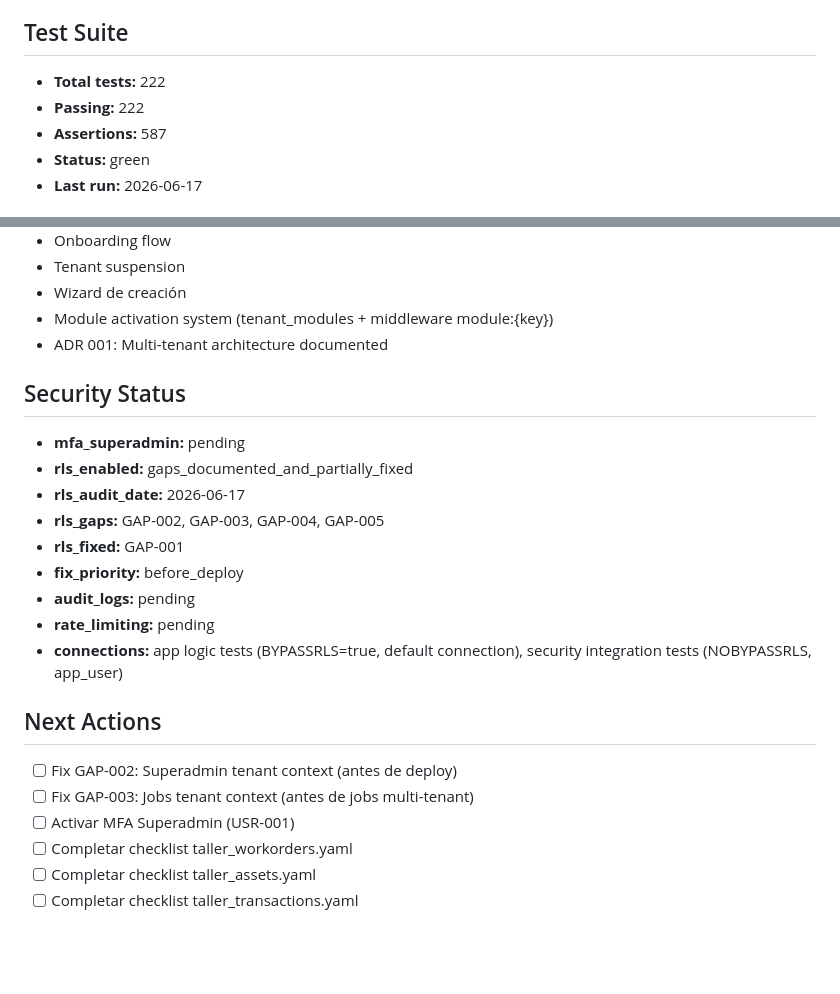
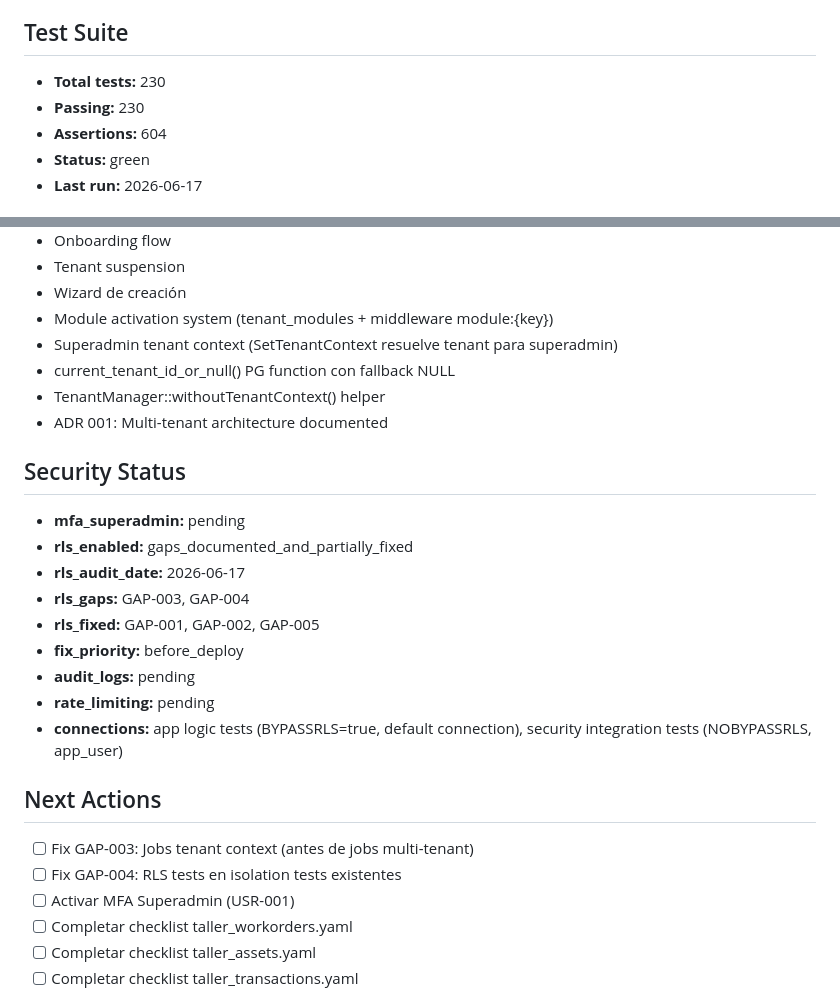
Before and after one commit to masteriaj001-ship-it/saas-core, a Markdown page: PROJECT_STATE.md, 2 parts joined by grey strips. GitHub-like rendering; blank space fills up the shorter version.

Commit message:
chore: bump to v1.5.0 after PR #5 merge

```diff
--- a/PROJECT_STATE.md
+++ b/PROJECT_STATE.md
@@ -102,9 +102,9 @@
 
 ## Test Suite
 
-- **Total tests:** 222
-- **Passing:** 222
-- **Assertions:** 587
+- **Total tests:** 230
+- **Passing:** 230
+- **Assertions:** 604
 - **Status:** green
 - **Last run:** 2026-06-17
 
@@ -137,6 +137,9 @@
 - Tenant suspension
 - Wizard de creación
 - Module activation system (tenant_modules + middleware module:{key})
+- Superadmin tenant context (SetTenantContext resuelve tenant para superadmin)
+- current_tenant_id_or_null() PG function con fallback NULL
+- TenantManager::withoutTenantContext() helper
 - ADR 001: Multi-tenant architecture documented
 
 ## Security Status
@@ -144,8 +147,8 @@
 - **mfa_superadmin:** pending
 - **rls_enabled:** gaps_documented_and_partially_fixed
 - **rls_audit_date:** 2026-06-17
-- **rls_gaps:** GAP-002, GAP-003, GAP-004, GAP-005
-- **rls_fixed:** GAP-001
+- **rls_gaps:** GAP-003, GAP-004
+- **rls_fixed:** GAP-001, GAP-002, GAP-005
 - **fix_priority:** before_deploy
 - **audit_logs:** pending
 - **rate_limiting:** pending
@@ -153,8 +156,8 @@
 
 ## Next Actions
 
-- [ ] Fix GAP-002: Superadmin tenant context (antes de deploy)
 - [ ] Fix GAP-003: Jobs tenant context (antes de jobs multi-tenant)
+- [ ] Fix GAP-004: RLS tests en isolation tests existentes
 - [ ] Activar MFA Superadmin (USR-001)
 - [ ] Completar checklist taller_workorders.yaml
 - [ ] Completar checklist taller_assets.yaml
```
Also changed, not shown: other parts of PROJECT_STATE.md (+1 -1 lines).
